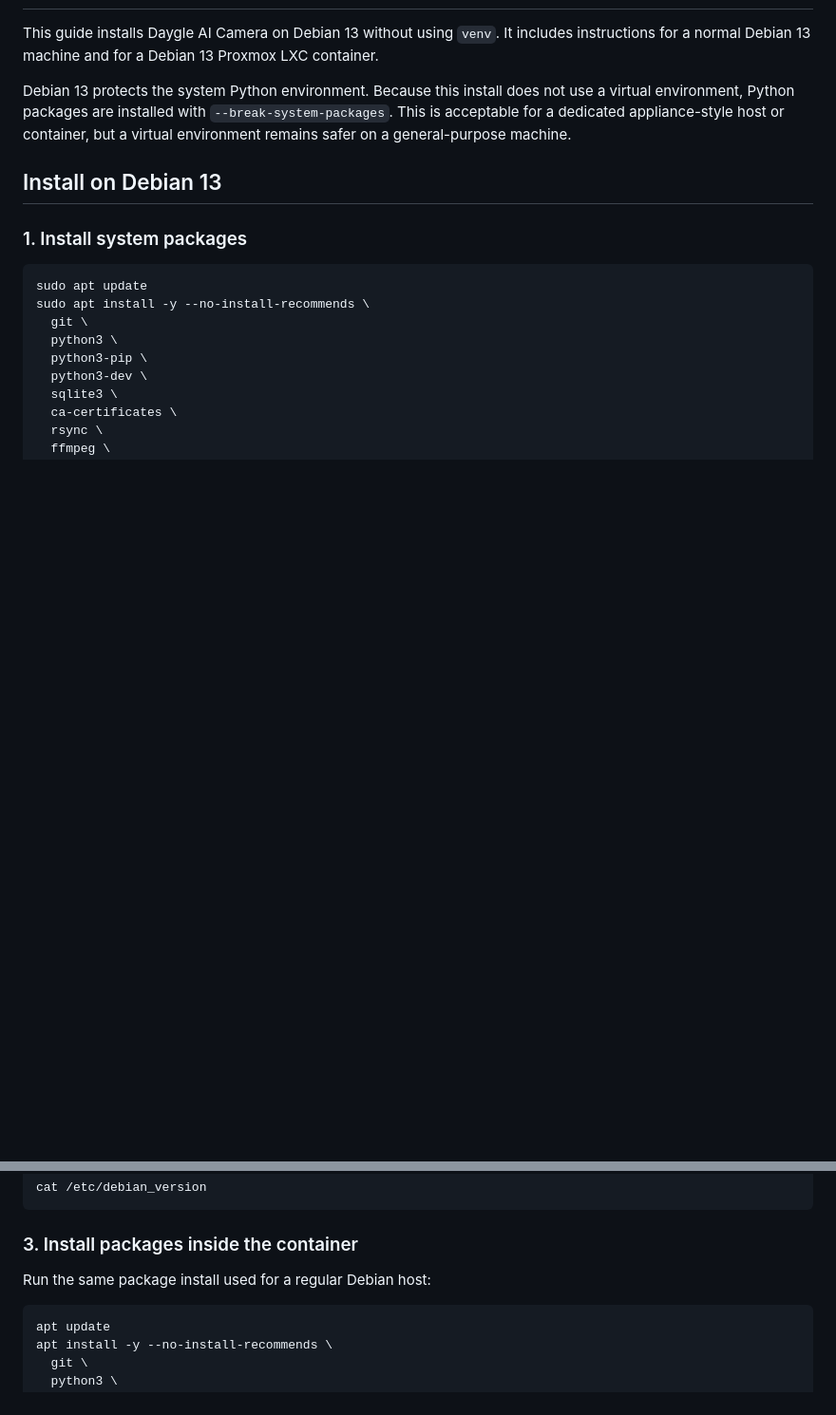
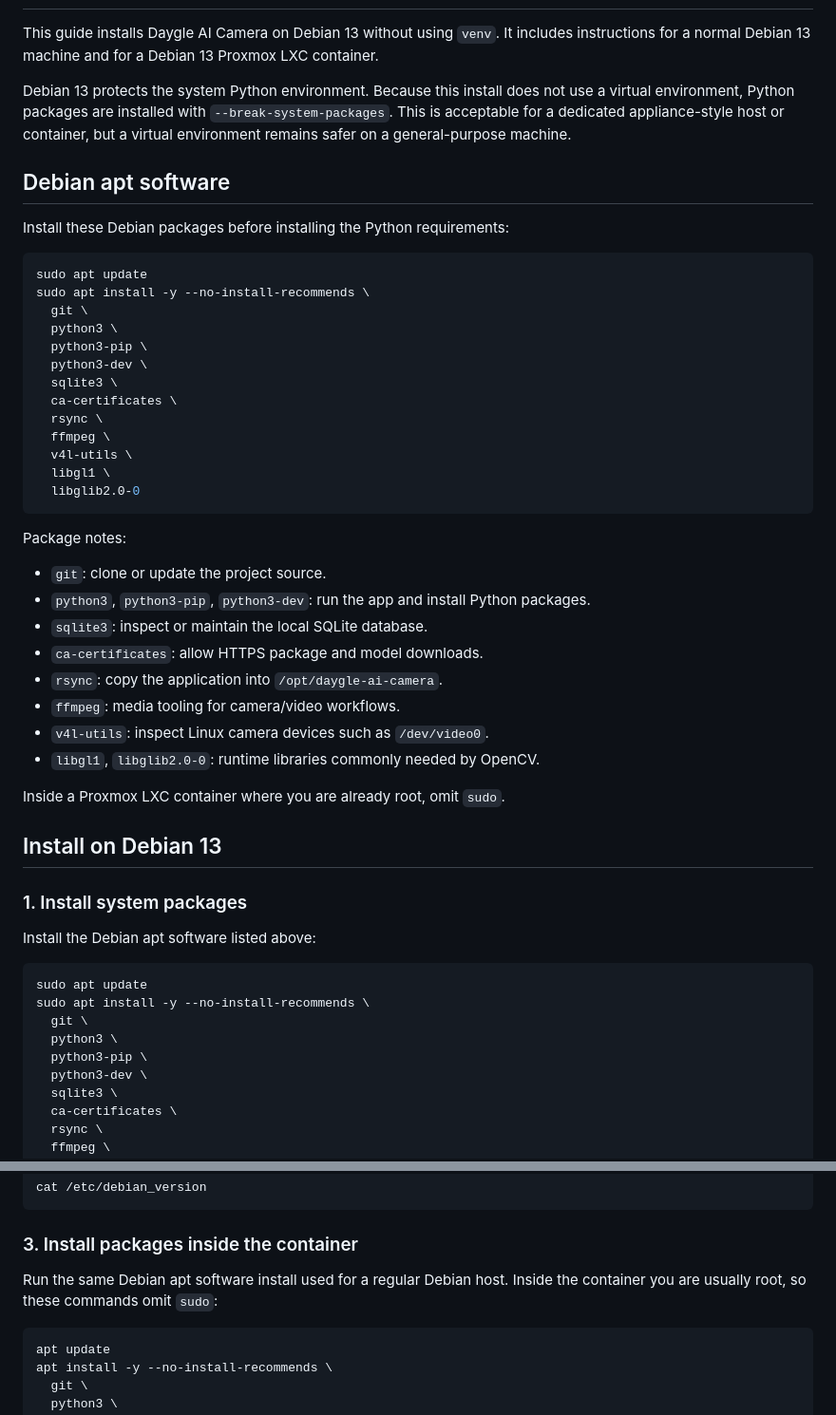
Before and after one commit to daygle/daygle-ai-camera, a Markdown page: INSTALL_DEBIAN13.md, 2 parts joined by grey strips. Shown at 95% size. Rendered like a GitHub page; blank space fills up the shorter version.

````diff
--- a/INSTALL_DEBIAN13.md
+++ b/INSTALL_DEBIAN13.md
@@ -10,9 +10,44 @@ not use a virtual environment, Python packages are installed with
 host or container, but a virtual environment remains safer on a general-purpose
 machine.
 
+## Debian apt software
+
+Install these Debian packages before installing the Python requirements:
+
+```bash
+sudo apt update
+sudo apt install -y --no-install-recommends \
+  git \
+  python3 \
+  python3-pip \
+  python3-dev \
+  sqlite3 \
+  ca-certificates \
+  rsync \
+  ffmpeg \
+  v4l-utils \
+  libgl1 \
+  libglib2.0-0
+```
+
+Package notes:
+
+- `git`: clone or update the project source.
+- `python3`, `python3-pip`, `python3-dev`: run the app and install Python packages.
+- `sqlite3`: inspect or maintain the local SQLite database.
+- `ca-certificates`: allow HTTPS package and model downloads.
+- `rsync`: copy the application into `/opt/daygle-ai-camera`.
+- `ffmpeg`: media tooling for camera/video workflows.
+- `v4l-utils`: inspect Linux camera devices such as `/dev/video0`.
+- `libgl1`, `libglib2.0-0`: runtime libraries commonly needed by OpenCV.
+
+Inside a Proxmox LXC container where you are already root, omit `sudo`.
+
 ## Install on Debian 13
 
 ### 1. Install system packages
+
+Install the Debian apt software listed above:
 
 ```bash
 sudo apt update
@@ -195,7 +230,8 @@ cat /etc/debian_version
 
 ### 3. Install packages inside the container
 
-Run the same package install used for a regular Debian host:
+Run the same Debian apt software install used for a regular Debian host.
+Inside the container you are usually root, so these commands omit `sudo`:
 
 ```bash
 apt update
````
Also changed, not shown: README.md (+25 -0 lines).
